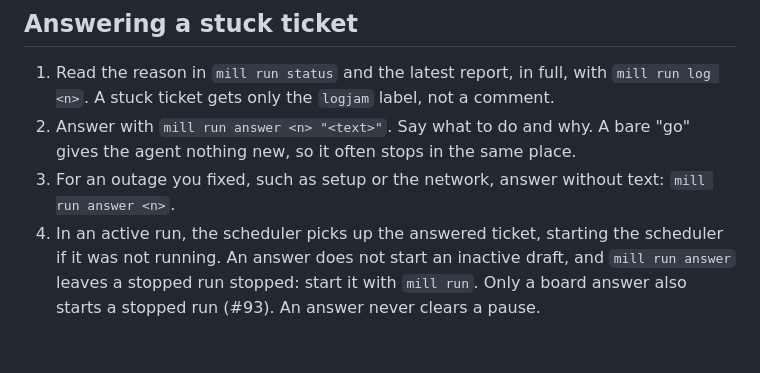
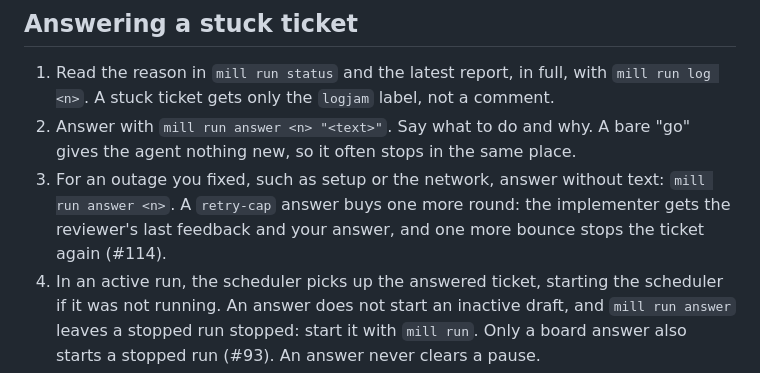
Before and after one commit to markdlabrecque/sawmill, a Markdown page: docs/operating-mill.md, the part around the change. Rendered like a GitHub page; blank space fills up the shorter version.

Commit message:
#114: Document what answering a retry-cap ticket does

```diff
--- a/docs/operating-mill.md
+++ b/docs/operating-mill.md
@@ -46,6 +46,7 @@ To work on a ticket by hand, stop it first with `mill run stop <n>`, then wait f
 1. Read the reason in `mill run status` and the latest report, in full, with `mill run log <n>`. A stuck ticket gets only the `logjam` label, not a comment.
 2. Answer with `mill run answer <n> "<text>"`. Say what to do and why. A bare "go" gives the agent nothing new, so it often stops in the same place.
 3. For an outage you fixed, such as setup or the network, answer without text: `mill run answer <n>`.
+   A `retry-cap` answer buys one more round: the implementer gets the reviewer's last feedback and your answer, and one more bounce stops the ticket again (#114).
 4. In an active run, the scheduler picks up the answered ticket, starting the scheduler if it was not running. An answer does not start an inactive draft, and `mill run answer` leaves a stopped run stopped: start it with `mill run`. Only a board answer also starts a stopped run (#93). An answer never clears a pause.
 
 ## Which stops are real
```
Also changed, not shown: docs/specs/sawmill.md (+1 -1 lines).
